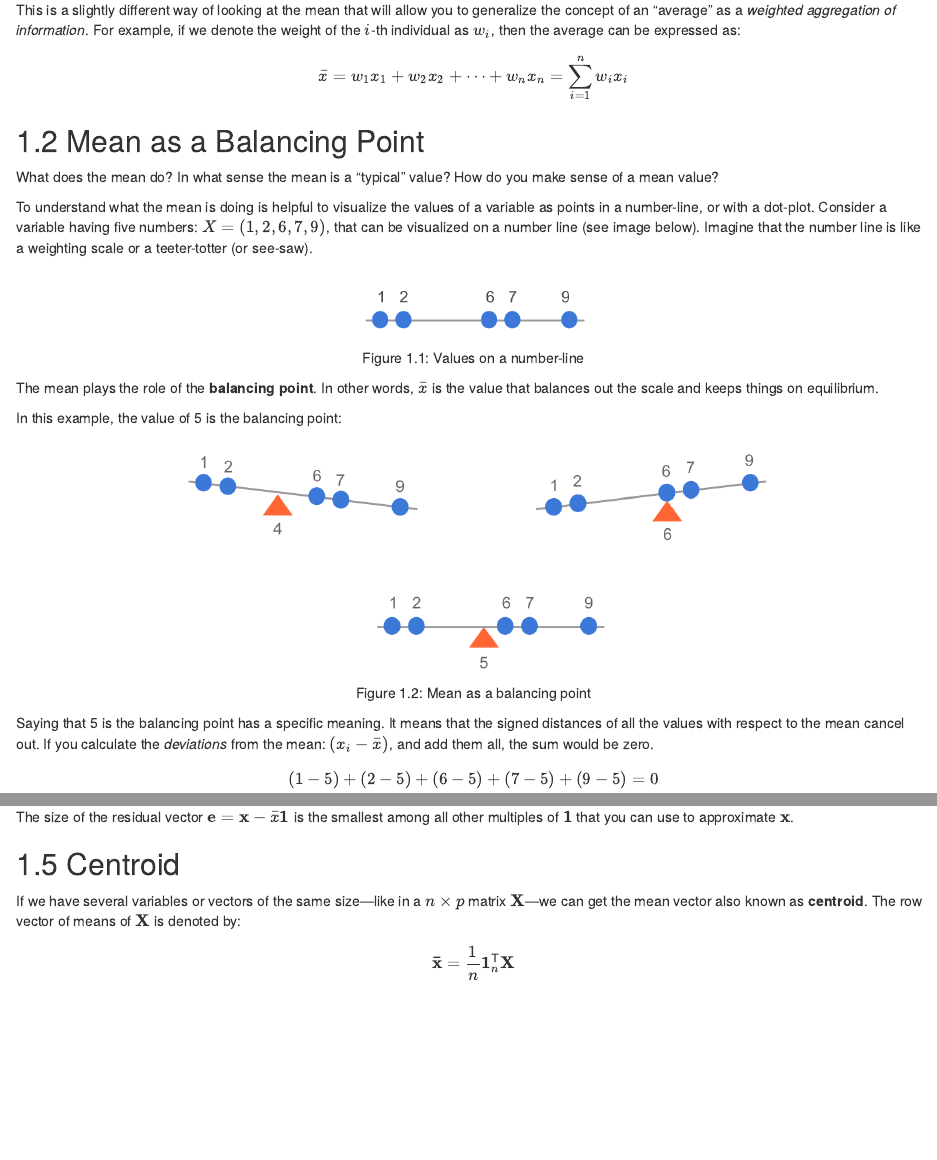
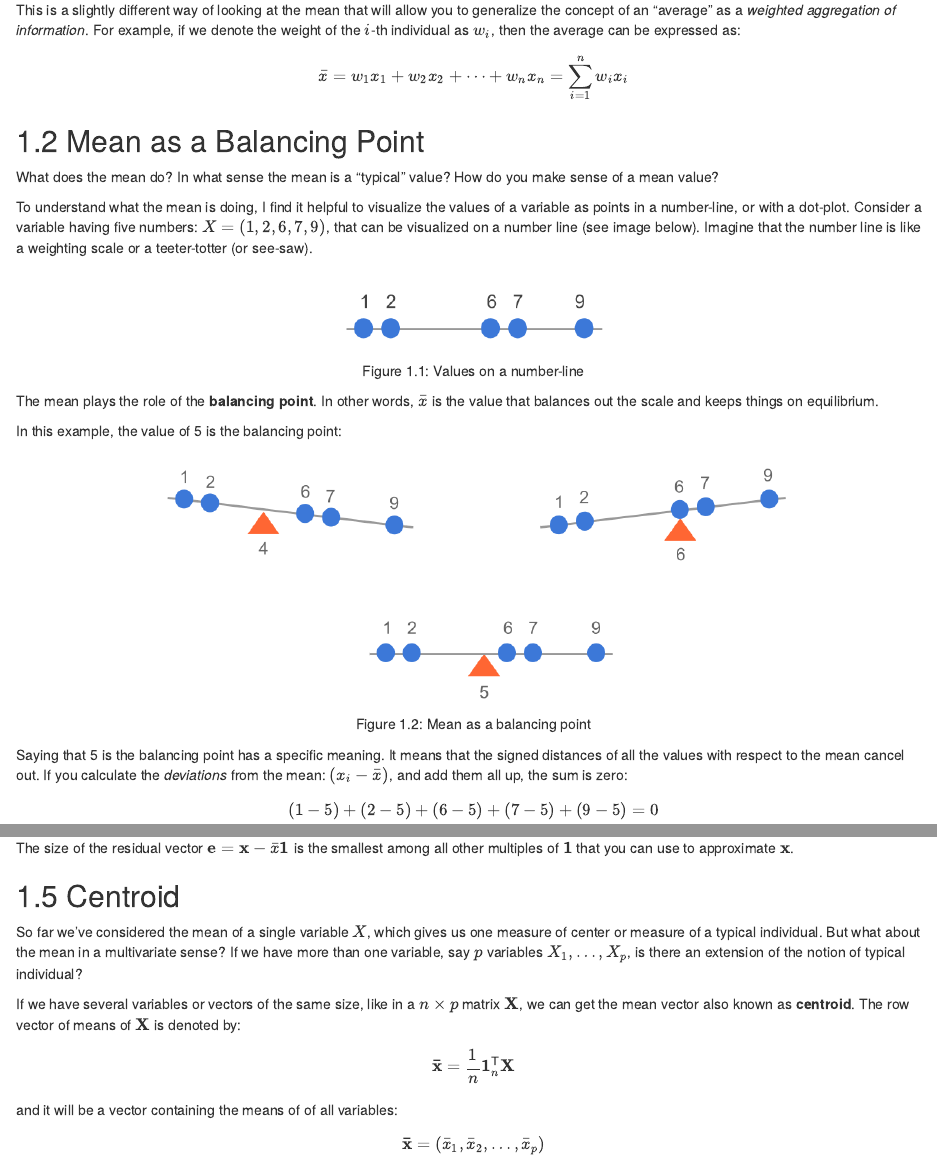
Before and after one commit to gastonstat/matrix4sl, an R Markdown document (mean.Rmd): the page in a window 1100 px wide, from 670 px down, and a second part further down, joined at a grey line. Rendered offline with R 4.5, knitr and Pandoc, with nearby package versions; drawn as R Markdown's standard HTML page in place of the format the file asks for.

Commit message:
mean: split lines of 80 chars width

````diff
--- a/mean.Rmd
+++ b/mean.Rmd
@@ -43,11 +43,16 @@ $$
 
 ## Mean as a Balancing Point
 
-What does the mean do? In what sense the mean is a "typical" value? How do you make sense of a mean value?
+What does the mean do? In what sense the mean is a "typical" value? How do you
+make sense of a mean value?
 
-To understand what the mean is doing is helpful to visualize the values of a variable as points in a number-line, or with a dot-plot. Consider a variable having five numbers: $X = (1, 2, 6, 7, 9)$, that can be visualized on a number line (see image below). Imagine that the number line is like a weighting scale or a teeter-totter (or see-saw).
+To understand what the mean is doing, I find it helpful to visualize the values
+of a variable as points in a number-line, or with a dot-plot. Consider a variable
+having five numbers: $X = (1, 2, 6, 7, 9)$, that can be visualized on a number
+line (see image below). Imagine that the number line is like a weighting scale
+or a teeter-totter (or see-saw).
 
-```{r fig.cap='Values on a number-line', echo = FALSE, out.width = '30%'}
+```{r fig.cap='Values on a number-line', echo = FALSE, out.width = '35%'}
 knitr::include_graphics("images/mean/mean-number-line.png")
 ```
 
@@ -57,11 +62,14 @@ The mean plays the role of the __balancing point__. In other words, $\bar{x}$ is
 In this example, the value of 5 is the balancing point:
 
 
-```{r fig.cap='Mean as a balancing point', echo = FALSE}
+```{r fig.cap='Mean as a balancing point', echo = FALSE, out.width = '75%'}
 knitr::include_graphics("images/mean/mean-balancing.png")
 ```
 
-Saying that 5 is the balancing point has a specific meaning. It means that the signed distances of all the values with respect to the mean cancel out. If you calculate the _deviations_ from the mean: $(x_i - \bar{x})$, and add them all, the sum would be zero.
+Saying that 5 is the balancing point has a specific meaning. It means that the
+signed distances of all the values with respect to the mean cancel out. If you
+calculate the _deviations_ from the mean: $(x_i - \bar{x})$, and add them all up,
+the sum is zero:
 
 $$
 (1 - 5) + (2 - 5) + (6 - 5) + (7 - 5) + (9 - 5) = 0
@@ -130,8 +138,21 @@ The size of the residual vector $\mathbf{e} = \mathbf{x} - \bar{x} \mathbf{1}$ i
 
 ## Centroid
 
-If we have several variables or vectors of the same size---like in a $n \times p$ matrix $\mathbf{X}$---we can get the mean vector also known as __centroid__. The row vector of means of $\mathbf{X}$ is denoted by:
+So far we've considered the mean of a single variable $X$, which gives us one
+measure of center or measure of a typical individual. But what about the mean
+in a multivariate sense? If we have more than one variable, say $p$ variables
+$X_1, \dots, X_p$, is there an extension of the notion of typical individual?
+
+If we have several variables or vectors of the same size, like in a $n \times p$
+matrix $\mathbf{X}$, we can get the mean vector also known as __centroid__.
+The row vector of means of $\mathbf{X}$ is denoted by:
 
 $$
 \mathbf{\bar{x}} = \frac{1}{n} \mathbf{1}_{n}^\mathsf{T} \mathbf{X}
 $$
+
+and it will be a vector containing the means of of all variables:
+
+$$
+\mathbf{\bar{x}} = (\bar{x}_1, \bar{x}_2, \dots, \bar{x}_p)
+$$
````
